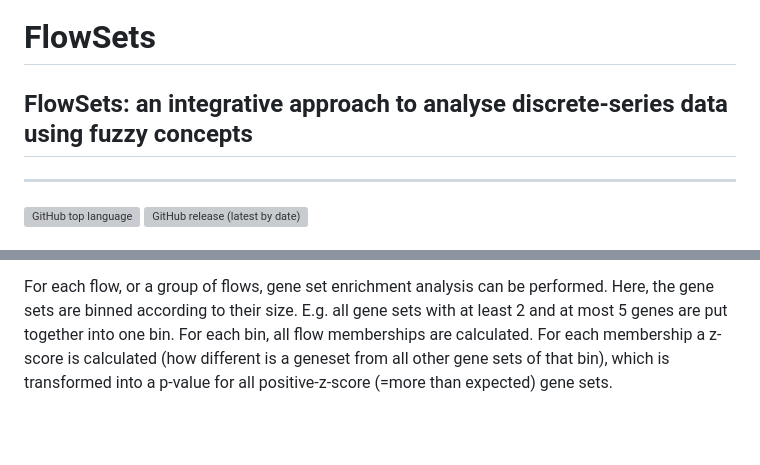
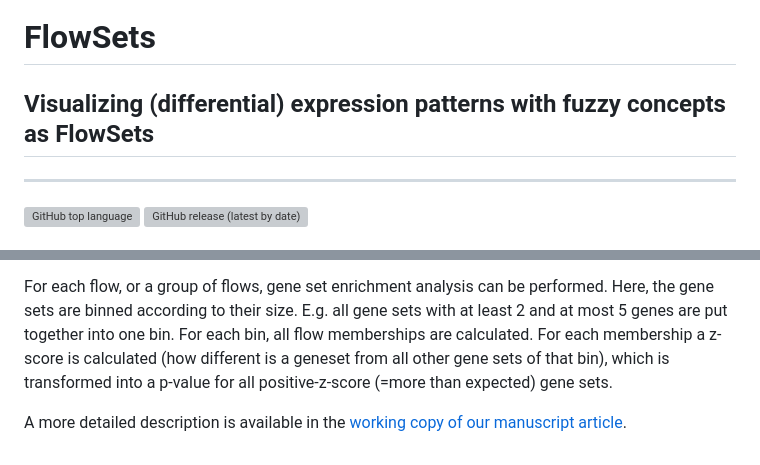
Before and after one commit to mjoppich/FlowSets, a Markdown page: README.md, 2 parts joined by grey strips. GitHub-like rendering; blank space fills up the shorter version; grey boxes are pictures that could not be loaded.

```diff
--- a/README.md
+++ b/README.md
@@ -1,6 +1,6 @@
 # FlowSets
 
-## FlowSets: an integrative approach to analyse discrete-series data using fuzzy concepts
+## Visualizing (differential) expression patterns with fuzzy concepts as FlowSets
 
 ---
 ![GitHub top language](https://img.shields.io/github/languages/top/mjoppich/FlowSets)
@@ -104,3 +104,5 @@ The combined dataframe is then ready for usage in the FlowSets framework. [The e
 Relevant flows can be defined using a simple grammar with the flow_finder function, where the desired difference between two levels can be specified.
 
 For each flow, or a group of flows, gene set enrichment analysis can be performed. Here, the gene sets are binned according to their size. E.g. all gene sets with at least 2 and at most 5 genes are put together into one bin. For each bin, all flow memberships are calculated. For each membership a z-score is calculated (how different is a geneset from all other gene sets of that bin), which is transformed into a p-value for all positive-z-score (=more than expected) gene sets.
+
+A more detailed description is available in the [working copy of our manuscript article](https://github.com/mjoppich/FlowSets/blob/main/examples/WorkingVersionFlowsets.pdf).
```
